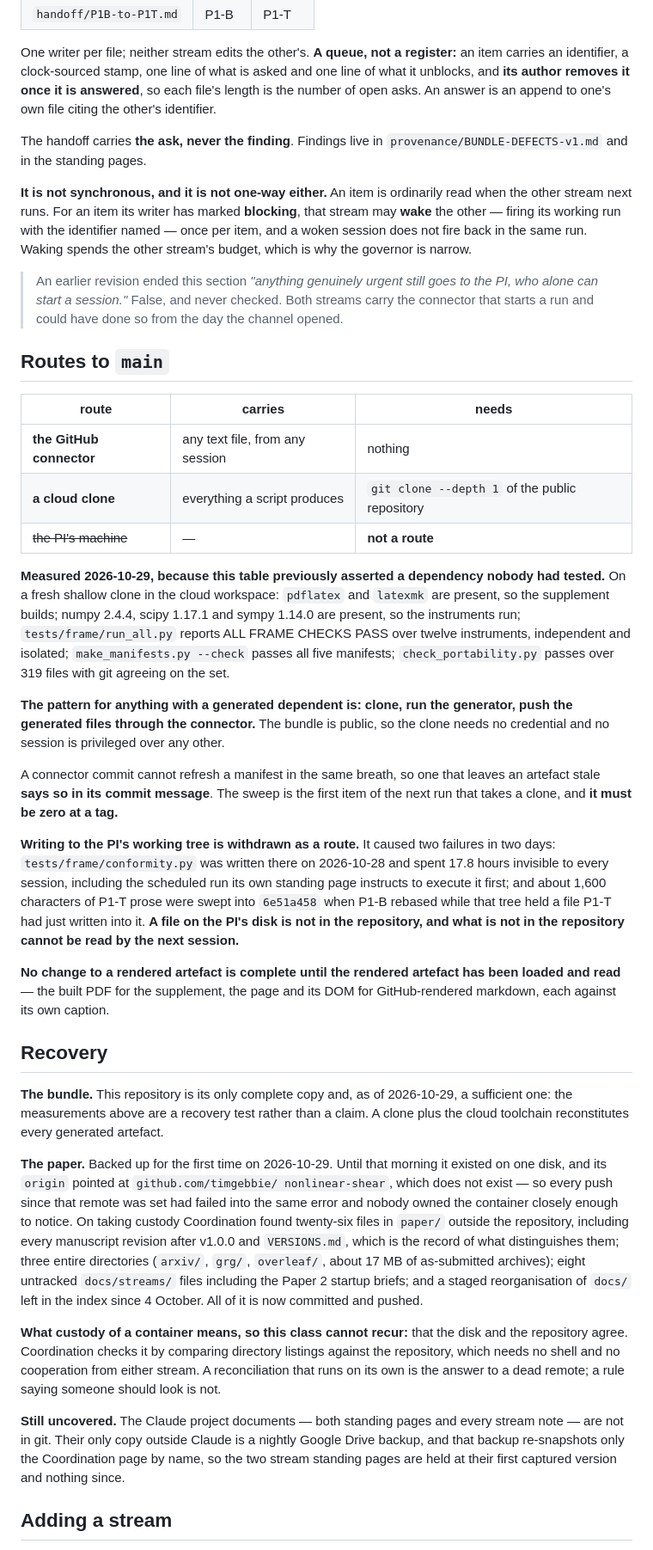
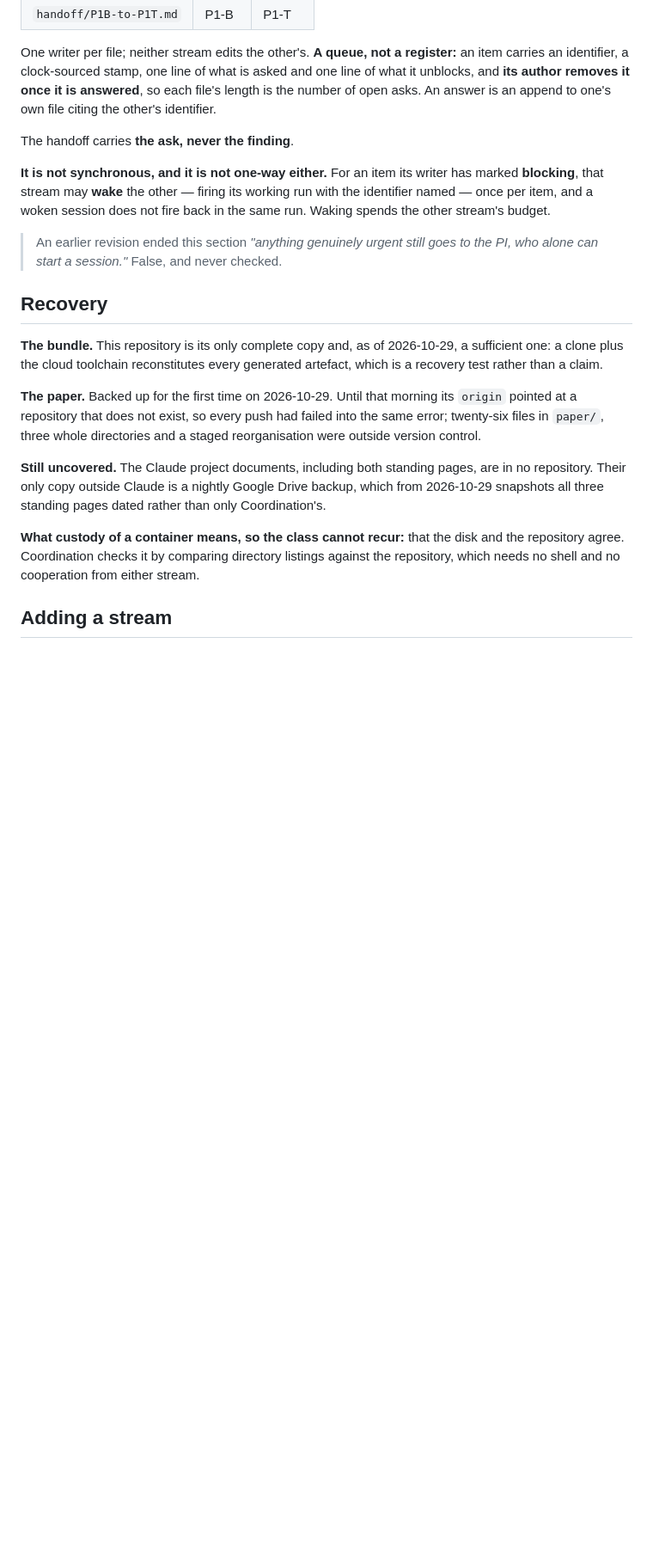
Before and after one commit to timgebbie/frame-covariant-cmb-reproducibility, a Markdown page: docs/CUSTODY.md, the part around one of its changes. Shown at 86% size. Rendered like a GitHub page; blank space fills up the shorter version.

```diff
--- a/docs/CUSTODY.md
+++ b/docs/CUSTODY.md
@@ -74,90 +139,36 @@ what is asked and one line of what it unblocks, and **its author removes it
 once it is answered**, so each file's length is the number of open asks. An
 answer is an append to one's own file citing the other's identifier.
 
-The handoff carries **the ask, never the finding**. Findings live in
-`provenance/BUNDLE-DEFECTS-v1.md` and in the standing pages.
+The handoff carries **the ask, never the finding**.
 
-**It is not synchronous, and it is not one-way either.** An item is ordinarily
-read when the other stream next runs. For an item its writer has marked
-**blocking**, that stream may **wake** the other — firing its working run with
-the identifier named — once per item, and a woken session does not fire back in
-the same run. Waking spends the other stream's budget, which is why the
-governor is narrow.
+**It is not synchronous, and it is not one-way either.** For an item its writer
+has marked **blocking**, that stream may **wake** the other — firing its working
+run with the identifier named — once per item, and a woken session does not
+fire back in the same run. Waking spends the other stream's budget.
 
 > An earlier revision ended this section *"anything genuinely urgent still goes
-> to the PI, who alone can start a session."* False, and never checked. Both
-> streams carry the connector that starts a run and could have done so from the
-> day the channel opened.
-
-## Routes to `main`
-
-| route | carries | needs |
-|---|---|---|
-| **the GitHub connector** | any text file, from any session | nothing |
-| **a cloud clone** | everything a script produces | `git clone --depth 1` of the public repository |
-| ~~the PI's machine~~ | — | **not a route** |
-
-**Measured 2026-10-29, because this table previously asserted a dependency
-nobody had tested.** On a fresh shallow clone in the cloud workspace:
-`pdflatex` and `latexmk` are present, so the supplement builds; numpy 2.4.4,
-scipy 1.17.1 and sympy 1.14.0 are present, so the instruments run;
-`tests/frame/run_all.py` reports ALL FRAME CHECKS PASS over twelve instruments,
-independent and isolated; `make_manifests.py --check` passes all five
-manifests; `check_portability.py` passes over 319 files with git agreeing on
-the set.
-
-**The pattern for anything with a generated dependent is: clone, run the
-generator, push the generated files through the connector.** The bundle is
-public, so the clone needs no credential and no session is privileged over any
-other.
-
-A connector commit cannot refresh a manifest in the same breath, so one that
-leaves an artefact stale **says so in its commit message**. The sweep is the
-first item of the next run that takes a clone, and **it must be zero at a tag.**
-
-**Writing to the PI's working tree is withdrawn as a route.** It caused two
-failures in two days: `tests/frame/conformity.py` was written there on
-2026-10-28 and spent 17.8 hours invisible to every session, including the
-scheduled run its own standing page instructs to execute it first; and about
-1,600 characters of P1-T prose were swept into `6e51a458` when P1-B rebased
-while that tree held a file P1-T had just written into it. **A file on the PI's
-disk is not in the repository, and what is not in the repository cannot be read
-by the next session.**
-
-**No change to a rendered artefact is complete until the rendered artefact has
-been loaded and read** — the built PDF for the supplement, the page and its DOM
-for GitHub-rendered markdown, each against its own caption.
+> to the PI, who alone can start a session."* False, and never checked.
 
 ## Recovery
 
 **The bundle.** This repository is its only complete copy and, as of
-2026-10-29, a sufficient one: the measurements above are a recovery test rather
-than a claim. A clone plus the cloud toolchain reconstitutes every generated
-artefact.
+2026-10-29, a sufficient one: a clone plus the cloud toolchain reconstitutes
+every generated artefact, which is a recovery test rather than a claim.
 
 **The paper.** Backed up for the first time on 2026-10-29. Until that morning
-it existed on one disk, and its `origin` pointed at `github.com/timgebbie/
-nonlinear-shear`, which does not exist — so every push since that remote was
-set had failed into the same error and nobody owned the container closely
-enough to notice. On taking custody Coordination found twenty-six files in
-`paper/` outside the repository, including every manuscript revision after
-v1.0.0 and `VERSIONS.md`, which is the record of what distinguishes them; three
-entire directories (`arxiv/`, `grg/`, `overleaf/`, about 17 MB of as-submitted
-archives); eight untracked `docs/streams/` files including the Paper 2 startup
-briefs; and a staged reorganisation of `docs/` left in the index since 4
-October. All of it is now committed and pushed.
+its `origin` pointed at a repository that does not exist, so every push had
+failed into the same error; twenty-six files in `paper/`, three whole
+directories and a staged reorganisation were outside version control.
 
-**What custody of a container means, so this class cannot recur:** that the
-disk and the repository agree. Coordination checks it by comparing directory
+**Still uncovered.** The Claude project documents, including both standing
+pages, are in no repository. Their only copy outside Claude is a nightly Google
+Drive backup, which from 2026-10-29 snapshots all three standing pages dated
+rather than only Coordination's.
+
+**What custody of a container means, so the class cannot recur:** that the disk
+and the repository agree. Coordination checks it by comparing directory
 listings against the repository, which needs no shell and no cooperation from
-either stream. A reconciliation that runs on its own is the answer to a dead
-remote; a rule saying someone should look is not.
-
-**Still uncovered.** The Claude project documents — both standing pages and
-every stream note — are not in git. Their only copy outside Claude is a nightly
-Google Drive backup, and that backup re-snapshots only the Coordination page by
-name, so the two stream standing pages are held at their first captured version
-and nothing since.
+either stream.
 
 ## Adding a stream
 
```
Also changed, not shown: other parts of docs/CUSTODY.md (+94 -30 lines).
